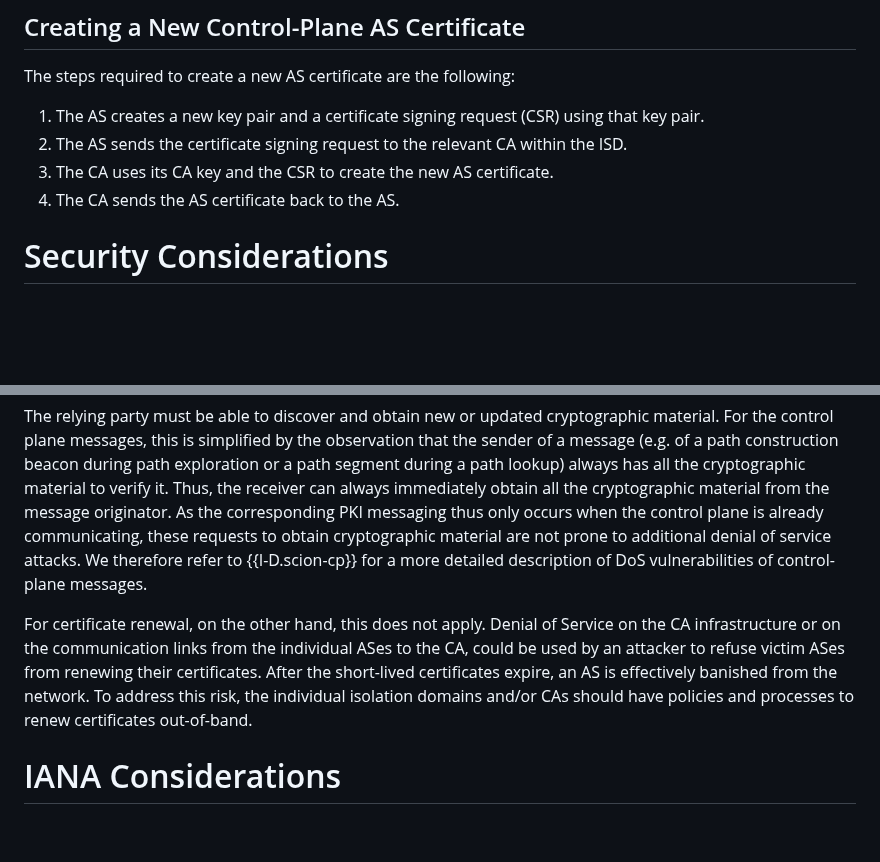
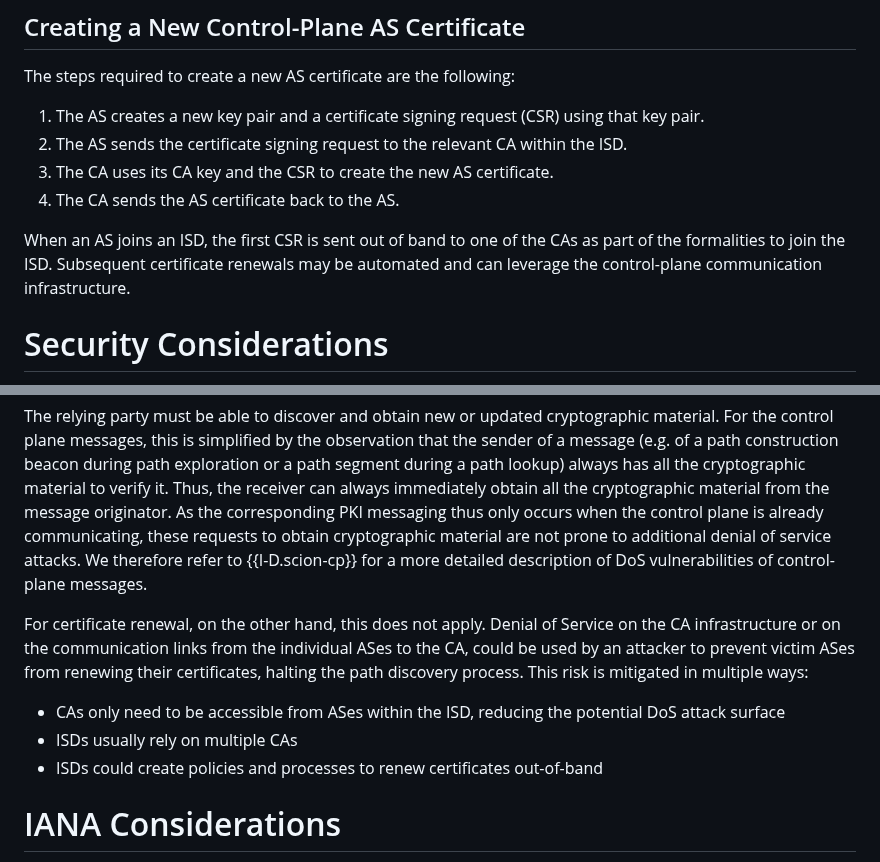
Before and after one commit to scionassociation/scion-cppki_I-D, a Markdown page: draft-dekater-scion-pki.md, 2 parts joined by grey strips. GitHub-like rendering; blank space fills up the shorter version.

Commit message:
CA certificate renewal

```diff
--- a/draft-dekater-scion-pki.md
+++ b/draft-dekater-scion-pki.md
@@ -1324,6 +1324,7 @@ The steps required to create a new AS certificate are the following:
 3. The CA uses its CA key and the CSR to create the new AS certificate.
 4. The CA sends the AS certificate back to the AS.
 
+When an AS joins an ISD, the first CSR is sent out of band to one of the CAs as part of the formalities to join the ISD. Subsequent certificate renewals may be automated and can leverage the control-plane communication infrastructure.
 
 # Security Considerations
 
@@ -1363,8 +1364,12 @@ The relying party must be able to discover and obtain new or updated cryptograph
 As the corresponding PKI messaging thus only occurs when the control plane is already communicating, these requests to obtain cryptographic material are not prone to additional denial of service attacks. We therefore refer to {{I-D.scion-cp}} for a more detailed description of DoS vulnerabilities of control-plane messages.
 
 For certificate renewal, on the other hand, this does not apply.
-Denial of Service on the CA infrastructure or on the communication links from the individual ASes to the CA, could be used by an attacker to refuse victim ASes from  renewing their certificates. After the short-lived certificates expire, an AS is effectively banished from the network.
-To address this risk, the individual isolation domains and/or CAs should have policies and processes to renew certificates out-of-band.
+Denial of Service on the CA infrastructure or on the communication links from the individual ASes to the CA, could be used by an attacker to prevent victim ASes from renewing their certificates, halting the path discovery process.
+This risk is mitigated in multiple ways:
+
+- CAs only need to be accessible from ASes within the ISD, reducing the potential DoS attack surface
+- ISDs usually rely on multiple CAs
+- ISDs could create policies and processes to renew certificates out-of-band
 
 
 
```
